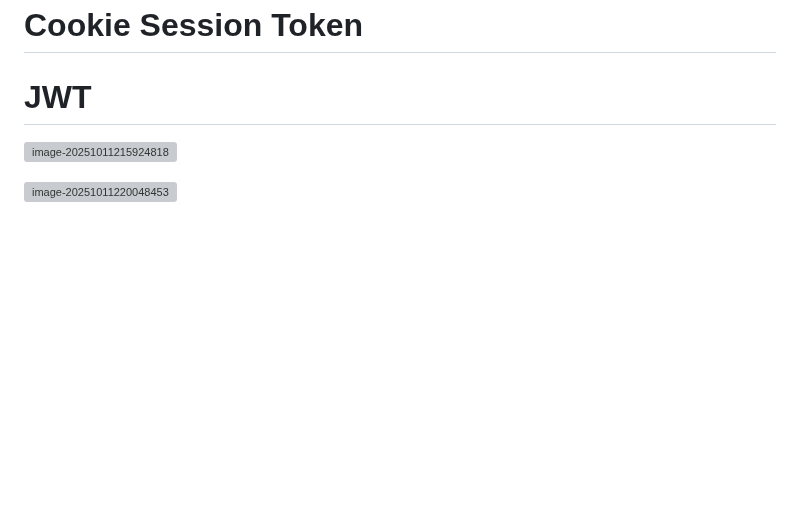
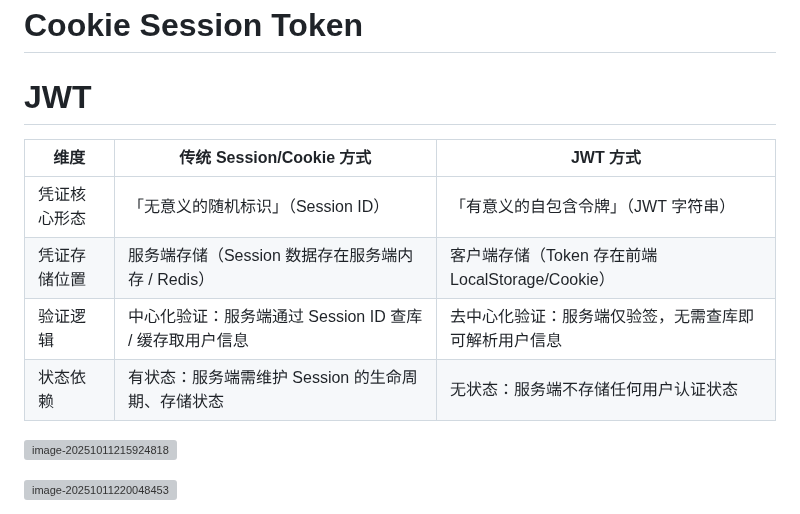
Before and after one commit to senjay2580/ArcNote, a Markdown page: 知识荟萃/框架&设计模式/Security.md, the part around the change. Rendered like a GitHub page; blank space fills up the shorter version; grey boxes are pictures that could not be loaded.

Commit message:
vault backup: 2025-12-06 22:02:47

```diff
--- a/知识荟萃/框架&设计模式/Security.md
+++ b/知识荟萃/框架&设计模式/Security.md
@@ -24,7 +24,12 @@
 
 # JWT
 
-
+| 维度     | 传统 Session/Cookie 方式                | JWT 方式                                |
+| ------ | ----------------------------------- | ------------------------------------- |
+| 凭证核心形态 | 「无意义的随机标识」（Session ID）              | 「有意义的自包含令牌」（JWT 字符串）                  |
+| 凭证存储位置 | 服务端存储（Session 数据存在服务端内存 / Redis）    | 客户端存储（Token 存在前端 LocalStorage/Cookie） |
+| 验证逻辑   | 中心化验证：服务端通过 Session ID 查库 / 缓存取用户信息 | 去中心化验证：服务端仅验签，无需查库即可解析用户信息            |
+| 状态依赖   | 有状态：服务端需维护 Session 的生命周期、存储状态       | 无状态：服务端不存储任何用户认证状态                    |
 
 
 
```
Also changed, not shown: 知识荟萃/计算机基础/计网.md (+2 -12 lines).
